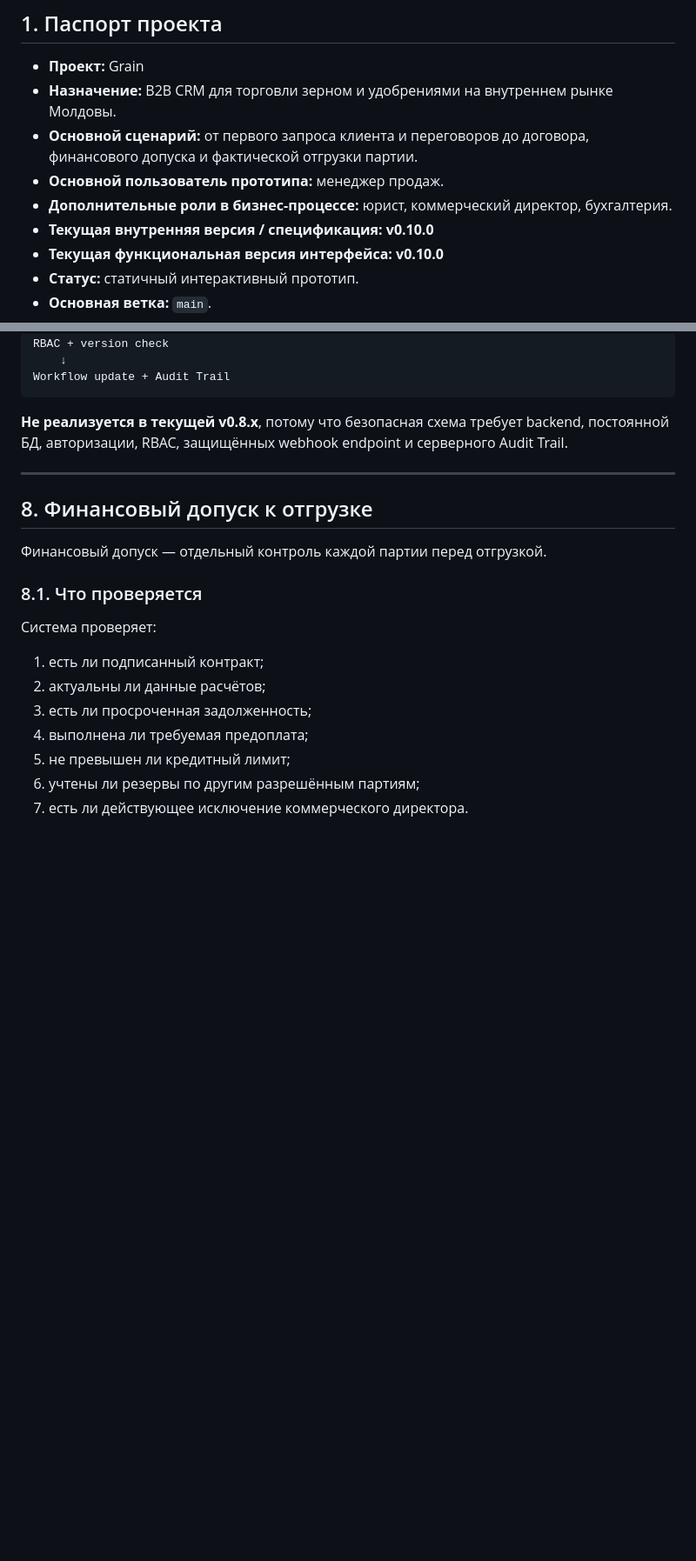
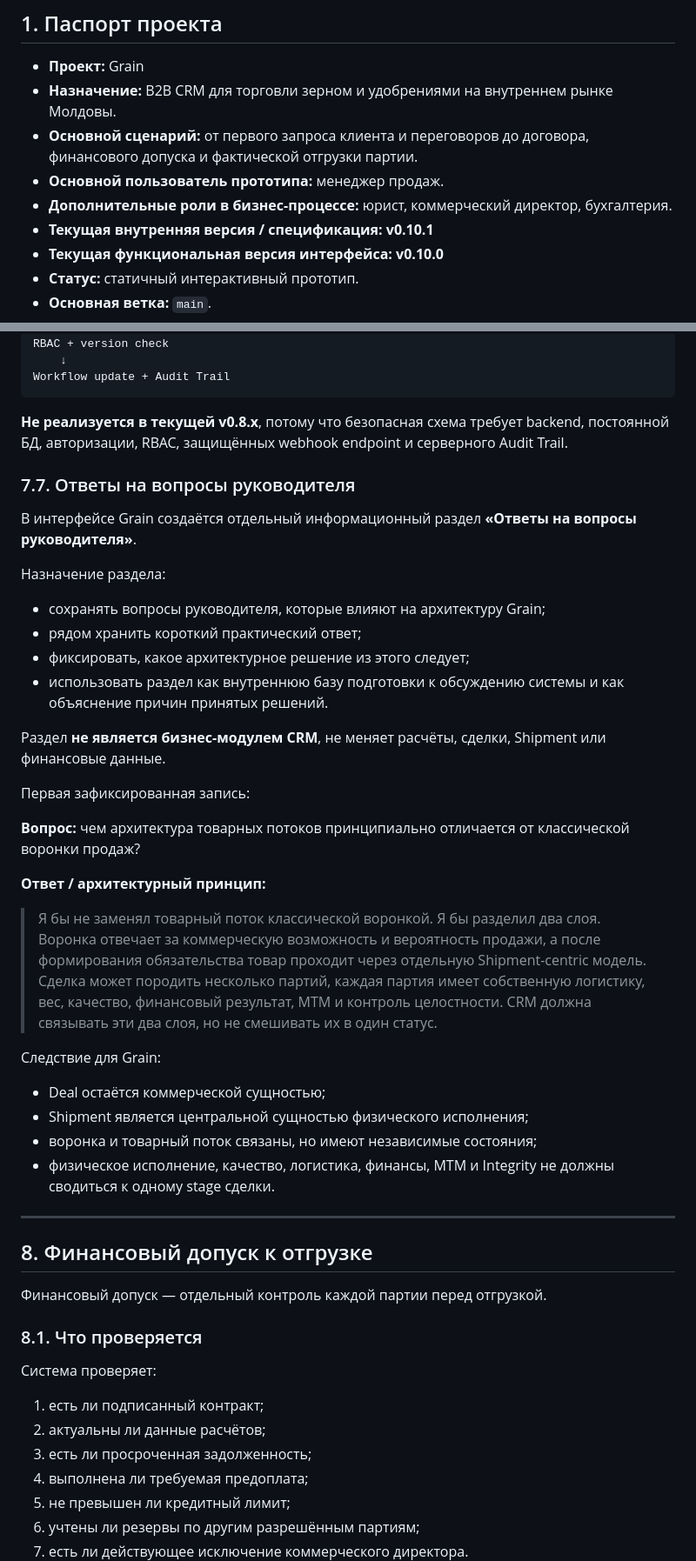
Before and after one commit to Cybercentury/Grain, a Markdown page: PROJECT_INFO.md, 2 parts joined by grey strips. Shown at 87% size. GitHub-like rendering; blank space fills up the shorter version.

Commit message:
docs: define manager Q&A architecture section

````diff
--- a/PROJECT_INFO.md
+++ b/PROJECT_INFO.md
@@ -9,7 +9,7 @@
 - **Основной сценарий:** от первого запроса клиента и переговоров до договора, финансового допуска и фактической отгрузки партии.
 - **Основной пользователь прототипа:** менеджер продаж.
 - **Дополнительные роли в бизнес-процессе:** юрист, коммерческий директор, бухгалтерия.
-- **Текущая внутренняя версия / спецификация:** **v0.10.0**
+- **Текущая внутренняя версия / спецификация:** **v0.10.1**
 - **Текущая функциональная версия интерфейса:** **v0.10.0**
 - **Статус:** статичный интерактивный прототип.
 - **Основная ветка:** `main`.
@@ -605,6 +605,35 @@ Workflow update + Audit Trail
 ```
 
 **Не реализуется в текущей v0.8.x**, потому что безопасная схема требует backend, постоянной БД, авторизации, RBAC, защищённых webhook endpoint и серверного Audit Trail.
+
+
+### 7.7. Ответы на вопросы руководителя
+
+В интерфейсе Grain создаётся отдельный информационный раздел **«Ответы на вопросы руководителя»**.
+
+Назначение раздела:
+
+- сохранять вопросы руководителя, которые влияют на архитектуру Grain;
+- рядом хранить короткий практический ответ;
+- фиксировать, какое архитектурное решение из этого следует;
+- использовать раздел как внутреннюю базу подготовки к обсуждению системы и как объяснение причин принятых решений.
+
+Раздел **не является бизнес-модулем CRM**, не меняет расчёты, сделки, Shipment или финансовые данные.
+
+Первая зафиксированная запись:
+
+**Вопрос:** чем архитектура товарных потоков принципиально отличается от классической воронки продаж?
+
+**Ответ / архитектурный принцип:**
+
+> Я бы не заменял товарный поток классической воронкой. Я бы разделил два слоя. Воронка отвечает за коммерческую возможность и вероятность продажи, а после формирования обязательства товар проходит через отдельную Shipment-centric модель. Сделка может породить несколько партий, каждая партия имеет собственную логистику, вес, качество, финансовый результат, MTM и контроль целостности. CRM должна связывать эти два слоя, но не смешивать их в один статус.
+
+Следствие для Grain:
+
+- Deal остаётся коммерческой сущностью;
+- Shipment является центральной сущностью физического исполнения;
+- воронка и товарный поток связаны, но имеют независимые состояния;
+- физическое исполнение, качество, логистика, финансы, MTM и Integrity не должны сводиться к одному stage сделки.
 
 ---
 
````
Also changed, not shown: other parts of PROJECT_INFO.md (+17 -0 lines).
